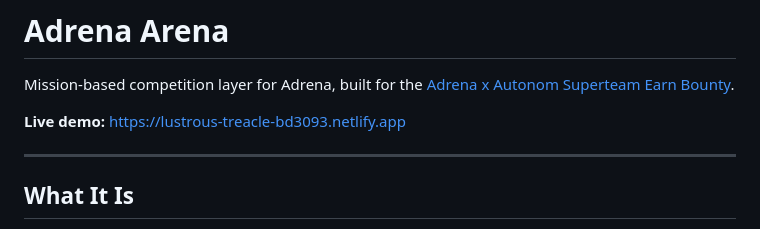
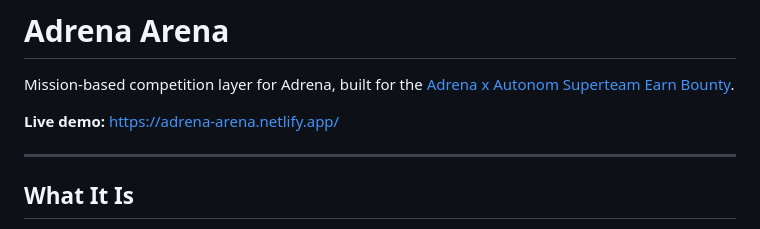
Before and after one commit to djbigzzz/adrena-arena, a Markdown page: README.md, the part around the change. Rendered like a GitHub page.

```diff
--- a/README.md
+++ b/README.md
@@ -2,7 +2,7 @@
 
 Mission-based competition layer for Adrena, built for the [Adrena x Autonom Superteam Earn Bounty](https://earn.superteam.fun/listing/adrena-x-autonom-trading-competition-design-and-development/).
 
-**Live demo:** [https://lustrous-treacle-bd3093.netlify.app](https://adrena-arena.netlify.app/)
+**Live demo:** https://adrena-arena.netlify.app/
 
 ---
 
```
